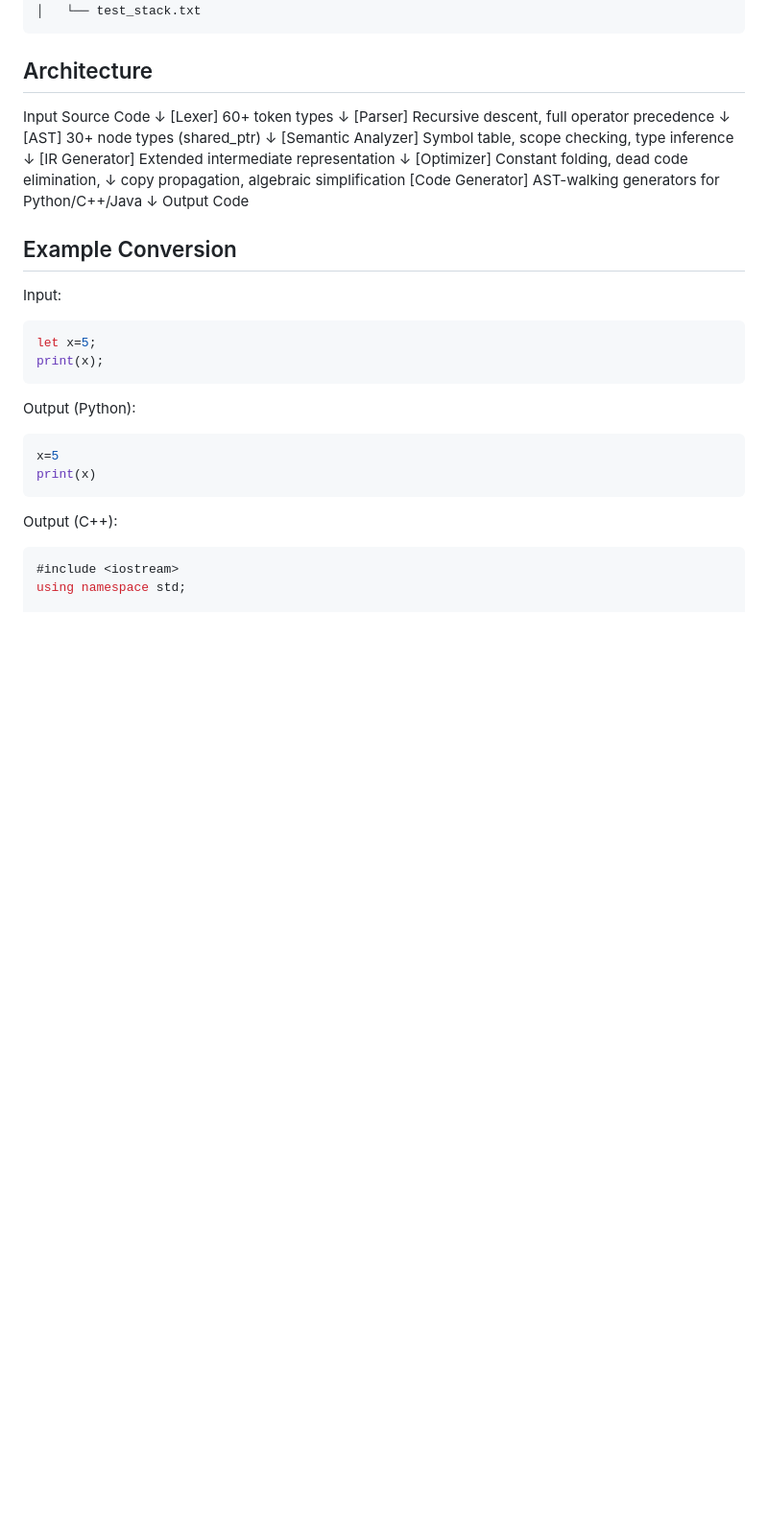
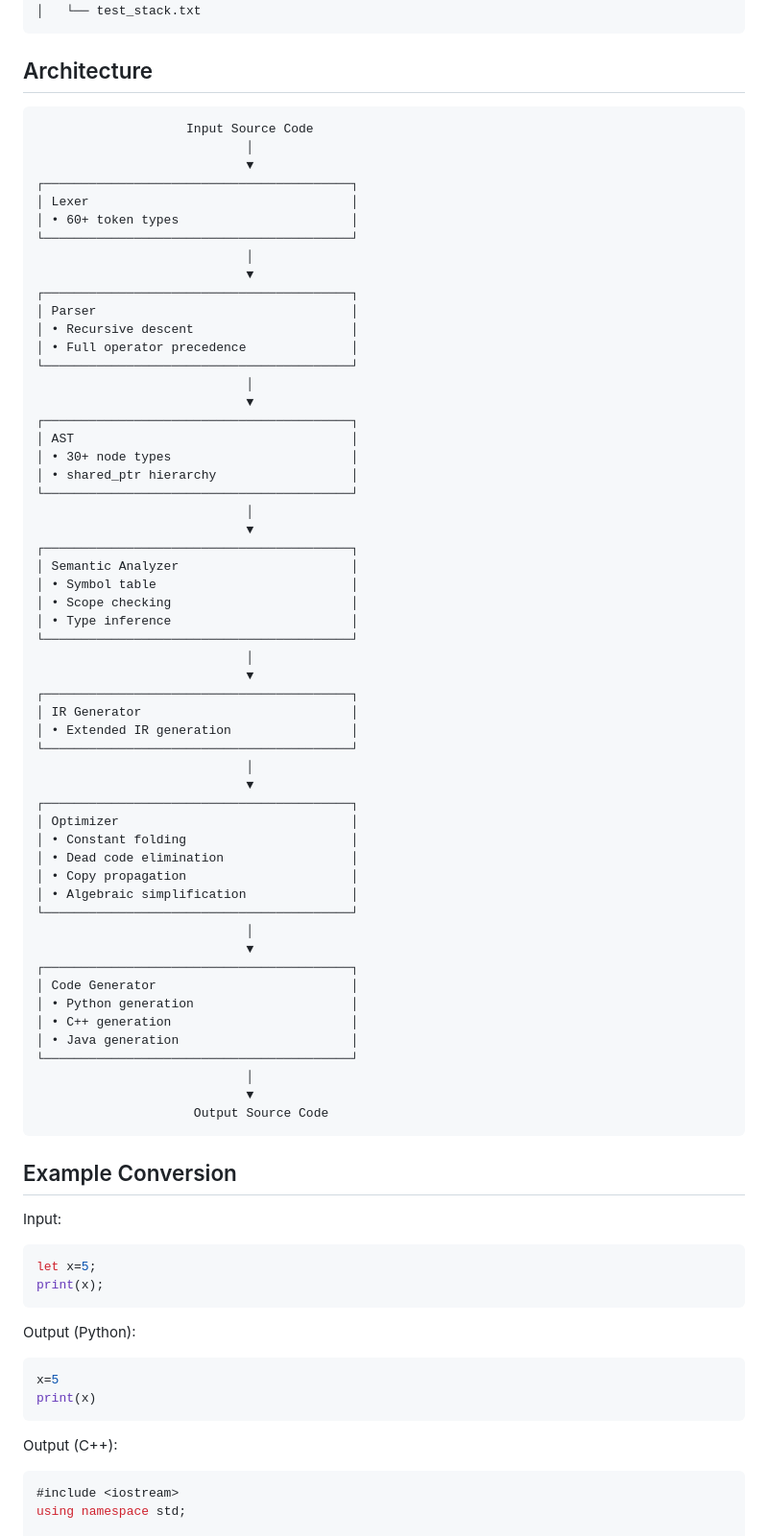
Before and after one commit to GautamChand/multitarget-compiler-transpiler, a Markdown page: README.md, the part around the change. Shown at 96% size. GitHub-like rendering; blank space fills up the shorter version.

````diff
--- a/README.md
+++ b/README.md
@@ -82,24 +82,63 @@ multitarget-compiler-transpiler/
 
 ## Architecture
 
-Input Source Code
-       ↓
-    [Lexer]         60+ token types
-       ↓
-    [Parser]        Recursive descent, full operator precedence
-       ↓
-     [AST]          30+ node types (shared_ptr)
-       ↓
- [Semantic Analyzer] Symbol table, scope checking, type inference
-       ↓
-  [IR Generator]    Extended intermediate representation
-       ↓
-  [Optimizer]       Constant folding, dead code elimination,
-       ↓            copy propagation, algebraic simplification
- [Code Generator]   AST-walking generators for Python/C++/Java
-       ↓
-   Output Code
-
+```text
+                    Input Source Code
+                            │
+                            ▼
+┌─────────────────────────────────────────┐
+│ Lexer                                   │
+│ • 60+ token types                       │
+└─────────────────────────────────────────┘
+                            │
+                            ▼
+┌─────────────────────────────────────────┐
+│ Parser                                  │
+│ • Recursive descent                     │
+│ • Full operator precedence              │
+└─────────────────────────────────────────┘
+                            │
+                            ▼
+┌─────────────────────────────────────────┐
+│ AST                                     │
+│ • 30+ node types                        │
+│ • shared_ptr hierarchy                  │
+└─────────────────────────────────────────┘
+                            │
+                            ▼
+┌─────────────────────────────────────────┐
+│ Semantic Analyzer                       │
+│ • Symbol table                          │
+│ • Scope checking                        │
+│ • Type inference                        │
+└─────────────────────────────────────────┘
+                            │
+                            ▼
+┌─────────────────────────────────────────┐
+│ IR Generator                            │
+│ • Extended IR generation                │
+└─────────────────────────────────────────┘
+                            │
+                            ▼
+┌─────────────────────────────────────────┐
+│ Optimizer                               │
+│ • Constant folding                      │
+│ • Dead code elimination                 │
+│ • Copy propagation                      │
+│ • Algebraic simplification              │
+└─────────────────────────────────────────┘
+                            │
+                            ▼
+┌─────────────────────────────────────────┐
+│ Code Generator                          │
+│ • Python generation                     │
+│ • C++ generation                        │
+│ • Java generation                       │
+└─────────────────────────────────────────┘
+                            │
+                            ▼
+                     Output Source Code
+```
 
 ## Example Conversion
 
````
